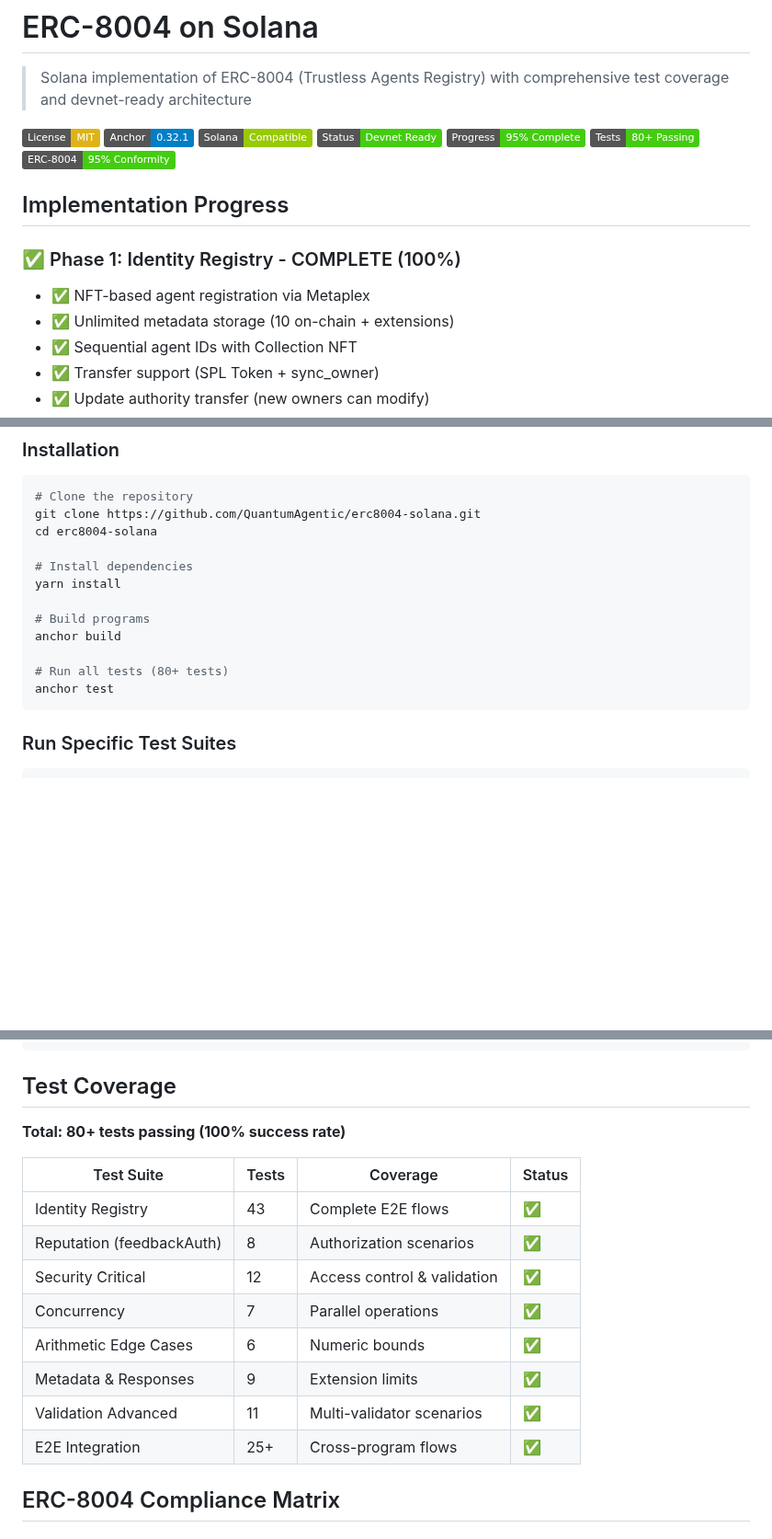
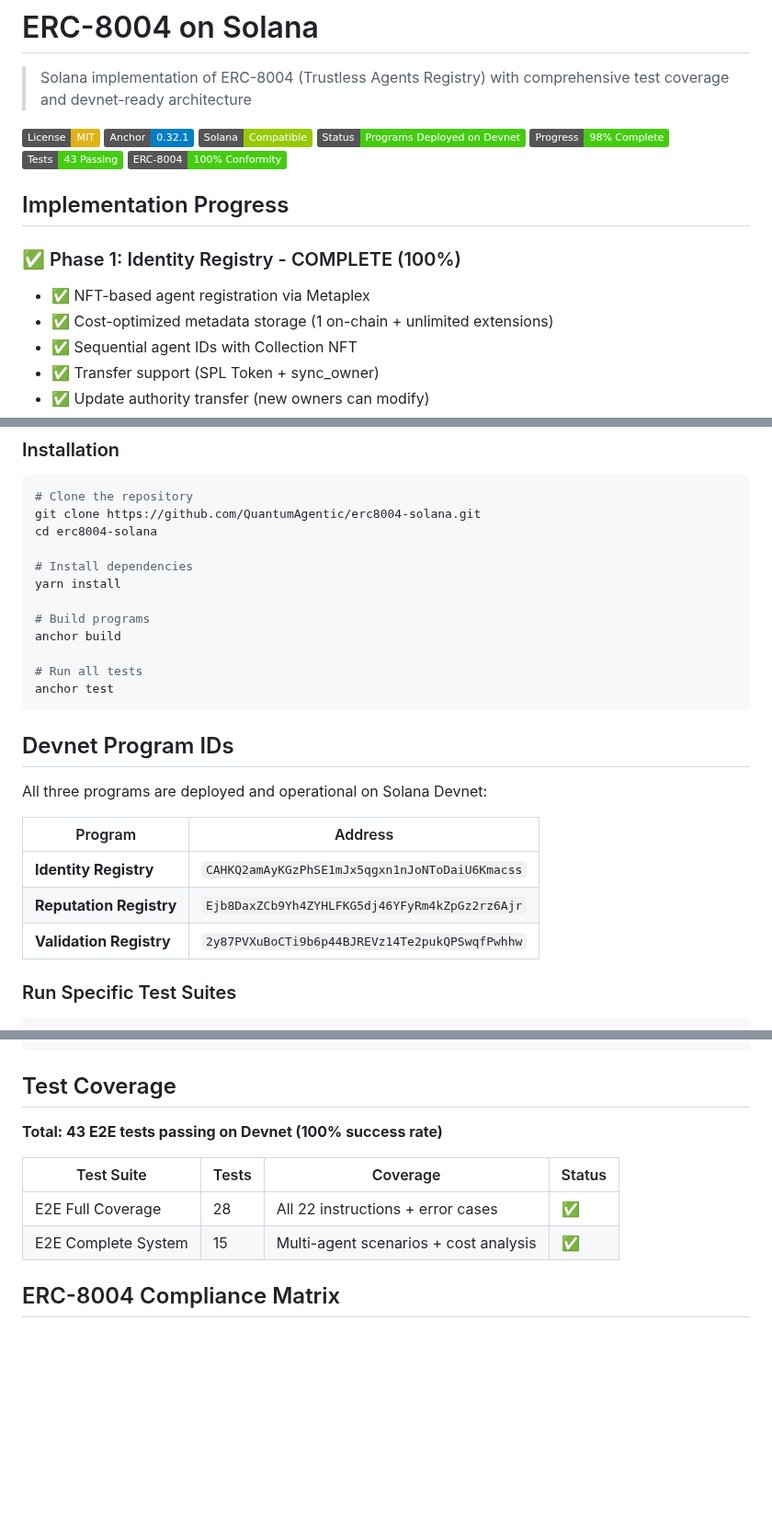
Before and after one commit to QuantuLabs/8004-solana, a Markdown page: README.md, 3 parts joined by grey strips. Shown at 92% size. Rendered like a GitHub page; badges without logos; blank space fills up the shorter version.

````diff
--- a/README.md
+++ b/README.md
@@ -5,17 +5,17 @@
 [![License: MIT](https://img.shields.io/badge/License-MIT-yellow.svg)](https://opensource.org/licenses/MIT)
 [![Anchor Version](https://img.shields.io/badge/Anchor-0.32.1-blue)](https://github.com/coral-xyz/anchor)
 [![Solana](https://img.shields.io/badge/Solana-Compatible-green)](https://solana.com)
-[![Status](https://img.shields.io/badge/Status-Devnet%20Ready-success)]()
-[![Progress](https://img.shields.io/badge/Progress-95%25%20Complete-brightgreen)]()
-[![Tests](https://img.shields.io/badge/Tests-80%2B%20Passing-brightgreen)]()
-[![Spec Conformity](https://img.shields.io/badge/ERC--8004-95%25%20Conformity-success)]()
+[![Status](https://img.shields.io/badge/Status-Programs%20Deployed%20on%20Devnet-success)]()
+[![Progress](https://img.shields.io/badge/Progress-98%25%20Complete-brightgreen)]()
+[![Tests](https://img.shields.io/badge/Tests-43%20Passing-brightgreen)]()
+[![Spec Conformity](https://img.shields.io/badge/ERC--8004-100%25%20Conformity-success)]()
 
 ## Implementation Progress
 
 ### ✅ Phase 1: Identity Registry - COMPLETE (100%)
 
 - ✅ NFT-based agent registration via Metaplex
-- ✅ Unlimited metadata storage (10 on-chain + extensions)
+- ✅ Cost-optimized metadata storage (1 on-chain + unlimited extensions)
 - ✅ Sequential agent IDs with Collection NFT
 - ✅ Transfer support (SPL Token + sync_owner)
 - ✅ Update authority transfer (new owners can modify)
@@ -133,9 +133,19 @@ yarn install
 # Build programs
 anchor build
 
-# Run all tests (80+ tests)
+# Run all tests
 anchor test
 ```
+
+## Devnet Program IDs
+
+All three programs are deployed and operational on Solana Devnet:
+
+| Program | Address |
+|---------|---------|
+| **Identity Registry** | `CAHKQ2amAyKGzPhSE1mJx5qgxn1nJoNToDaiU6Kmacss` |
+| **Reputation Registry** | `Ejb8DaxZCb9Yh4ZYHLFKG5dj46YFyRm4kZpGz2rz6Ajr` |
+| **Validation Registry** | `2y87PVXuBoCTi9b6p44BJREVz14Te2pukQPSwqfPwhhw` |
 
 ### Run Specific Test Suites
 
@@ -161,18 +171,12 @@ anchor test --skip-build tests/e2e-integration.ts
 
 ## Test Coverage
 
-**Total: 80+ tests passing (100% success rate)**
+**Total: 43 E2E tests passing on Devnet (100% success rate)**
 
 | Test Suite | Tests | Coverage | Status |
 |------------|-------|----------|--------|
-| Identity Registry | 43 | Complete E2E flows | ✅ |
-| Reputation (feedbackAuth) | 8 | Authorization scenarios | ✅ |
-| Security Critical | 12 | Access control & validation | ✅ |
-| Concurrency | 7 | Parallel operations | ✅ |
-| Arithmetic Edge Cases | 6 | Numeric bounds | ✅ |
-| Metadata & Responses | 9 | Extension limits | ✅ |
-| Validation Advanced | 11 | Multi-validator scenarios | ✅ |
-| E2E Integration | 25+ | Cross-program flows | ✅ |
+| E2E Full Coverage | 28 | All 22 instructions + error cases | ✅ |
+| E2E Complete System | 15 | Multi-agent scenarios + cost analysis | ✅ |
 
 ## ERC-8004 Compliance Matrix
 
````
Also changed, not shown: other parts of README.md (+18 -42 lines).
